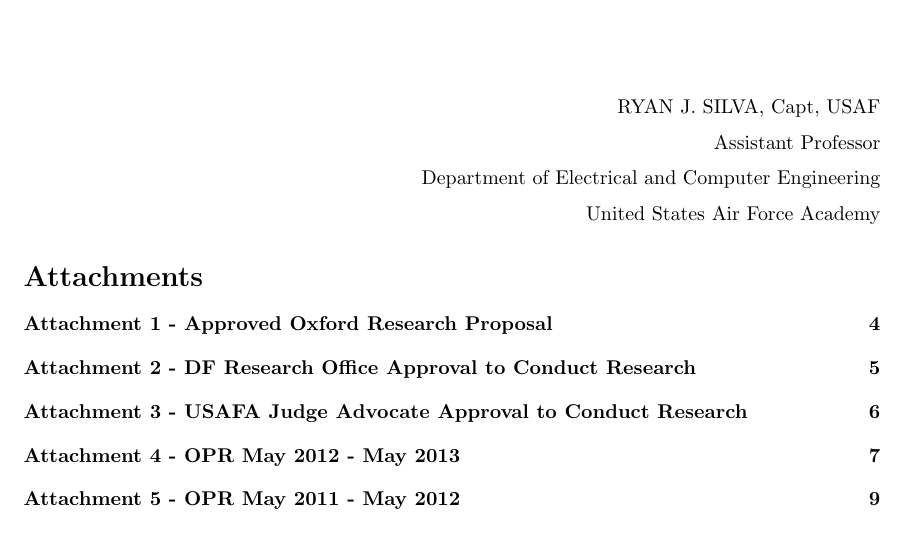
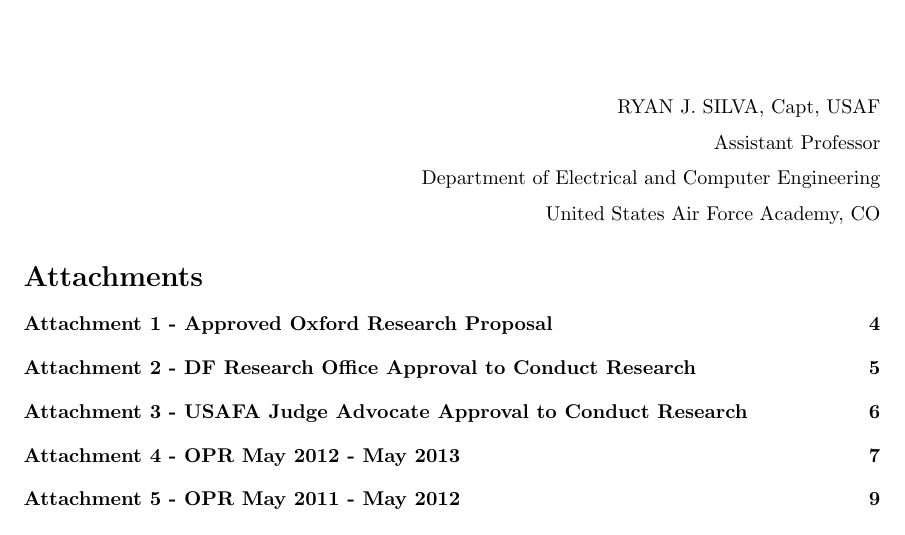
Before and after one commit to sivwizinbiznilva/MFR, a LaTeX document (MFR.tex): part of page 3 of 10, cut so that both start at the same text. Compiled offline with pdfLaTeX.

Commit message:
hi stephiegit status

```diff
--- a/MFR.tex
+++ b/MFR.tex
@@ -162,7 +162,7 @@
 
 \hfill Department of Electrical and Computer Engineering
 
-\hfill United States Air Force Academy
+\hfill United States Air Force Academy, CO
 
 \renewcommand\contentsname{Attachments}\tableofcontents
 
```
